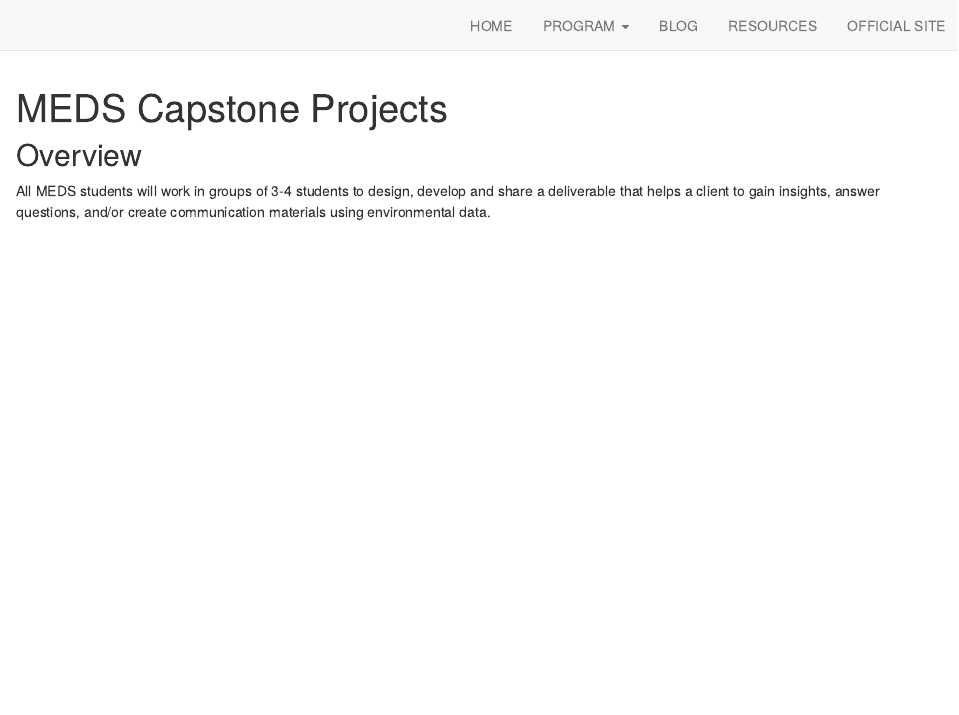
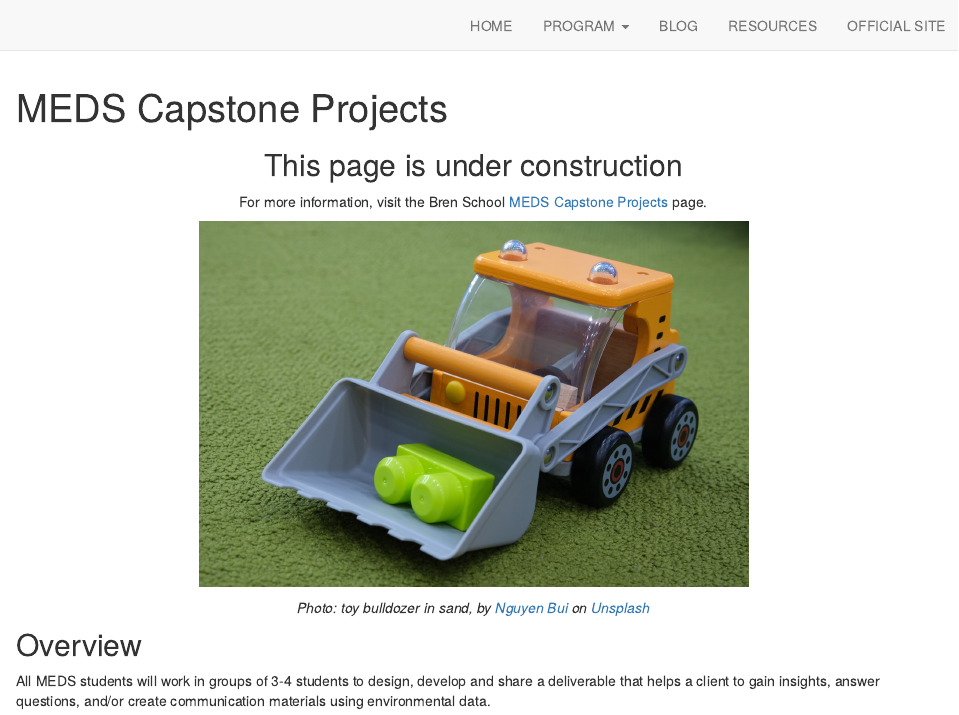
Before and after one commit to UCSB-MEDS/UCSB-MEDS.github.io, an R Markdown document (capstones.Rmd): the page in a window 1100 px wide, from its top. Rendered offline with R 4.5, knitr and Pandoc, with nearby package versions; drawn as R Markdown's standard HTML page in place of the format the file asks for.

Commit message:
add under construction for capstones page

````diff
--- a/capstones.Rmd
+++ b/capstones.Rmd
@@ -1,6 +1,19 @@
 ---
 title: "MEDS Capstone Projects"
 ---
+
+<h2><center>This page is under construction</center></h2>
+
+<p><center>For more information, visit the Bren School [MEDS Capstone Projects](https://bren.ucsb.edu/masters-programs/master-environmental-data-science/meds-capstone-projects) page.</center></p>
+
+```{r, echo = FALSE, fig.align = "center", out.width = "60%"}
+
+knitr::include_graphics("img/nguyen-bui-construction.jpg")
+
+```
+
+<p style="color:gray; font-size: 15px; style: italic;"><center><i>Photo: toy bulldozer in sand, by <a href="https://unsplash.com/@renichinguyen?utm_source=unsplash&utm_medium=referral&utm_content=creditCopyText">Nguyen Bui</a> on <a href="https://unsplash.com/s/photos/toy-bulldozer?utm_source=unsplash&utm_medium=referral&utm_content=creditCopyText">Unsplash</a></i></center></p>
+
 
 ## Overview
 
````
Also changed, not shown: resources.Rmd (+2 -2 lines), img/nguyen-bui-construction.jpg (added), capstones.Rmd (2 more changed lines), 3 other files.
